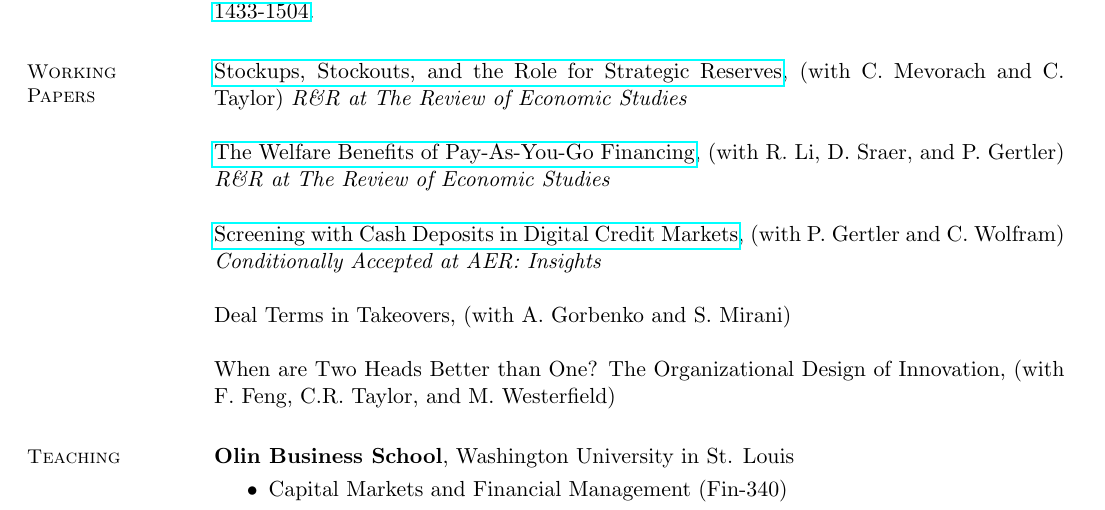
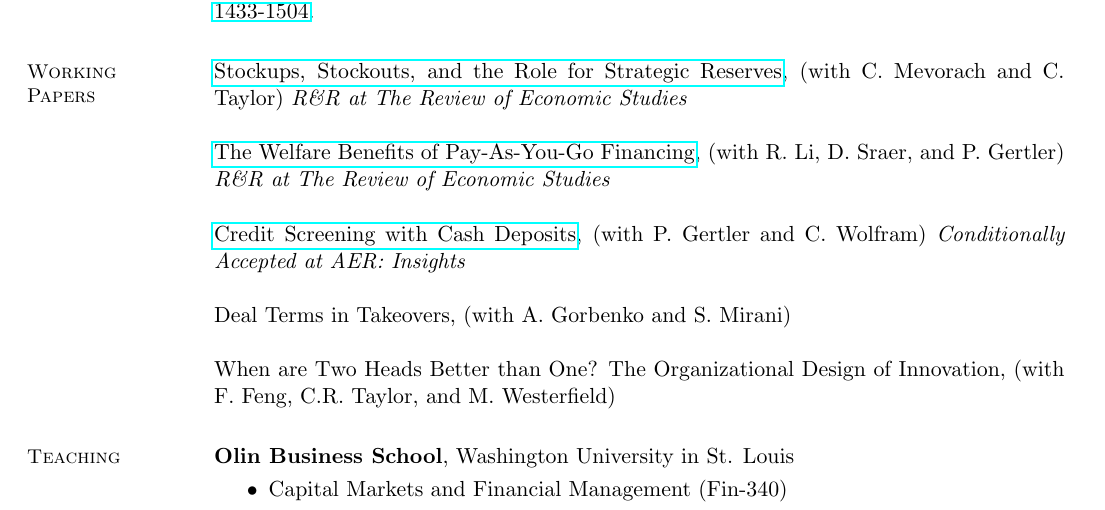
Before and after one commit to brettgreen/website, a LaTeX CV (cv/CV_current.tex): part of page 2 of 7, cut so that both start at the same text. Compiled offline with pdfLaTeX.

Commit message:
CV: retitle Cash Deposits paper to 'Credit Screening with Cash Deposits'; refresh CV PDF
Co-Authored-By: Claude Opus 4.8 (1M context) <noreply@anthropic.com>

```diff
--- a/cv/CV_current.tex
+++ b/cv/CV_current.tex
@@ -178,7 +178,7 @@
 
   \href{https://papers.ssrn.com/sol3/papers.cfm?abstract_id=4641559}{The Welfare Benefits of Pay-As-You-Go Financing}, (with R. Li, D. Sraer, and P. Gertler) \emph{R\&R at The Review of Economic Studies}
 
-  \href{https://papers.ssrn.com/abstract=6439659}{Screening with Cash Deposits in Digital Credit Markets}, (with P. Gertler and C. Wolfram) \emph{Conditionally Accepted at AER: Insights}
+  \href{https://papers.ssrn.com/abstract=6439659}{Credit Screening with Cash Deposits}, (with P. Gertler and C. Wolfram) \emph{Conditionally Accepted at AER: Insights}
 
   Deal Terms in Takeovers, (with A. Gorbenko and S. Mirani)
 
```
Also changed, not shown: assets/CV_Brett_Green.pdf, cv/CV_current.pdf.
